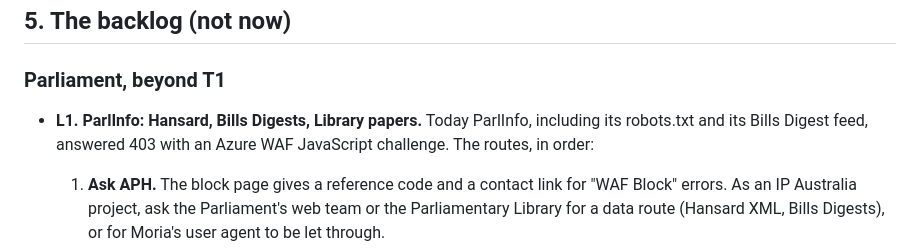
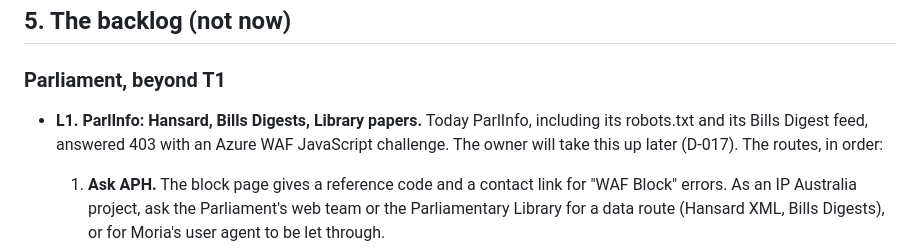
Before and after one commit to Thomas-Amann-IPAustralia/Moria, a Markdown page: docs/sources-backlog.md, the part around one of its changes. GitHub-like rendering.

```diff
--- a/docs/sources-backlog.md
+++ b/docs/sources-backlog.md
@@ -243,7 +247,8 @@ resolutions.
 
 ### Parliament, beyond T1
 - **L1. ParlInfo: Hansard, Bills Digests, Library papers.** Today ParlInfo, including its robots.txt and its Bills
-  Digest feed, answered 403 with an Azure WAF JavaScript challenge. The routes, in order:
+  Digest feed, answered 403 with an Azure WAF JavaScript challenge. The owner will take this up later (D-017). The
+  routes, in order:
   1. **Ask APH.** The block page gives a reference code and a contact link for "WAF Block" errors. As an IP Australia
      project, ask the Parliament's web team or the Parliamentary Library for a data route (Hansard XML, Bills
      Digests), or for Moria's user agent to be let through.
```
Also changed, not shown: other parts of docs/sources-backlog.md (+18 -14 lines), docs/decisions.md (+20 -0 lines), docs/handover-day2.md (+1 -1 lines).
